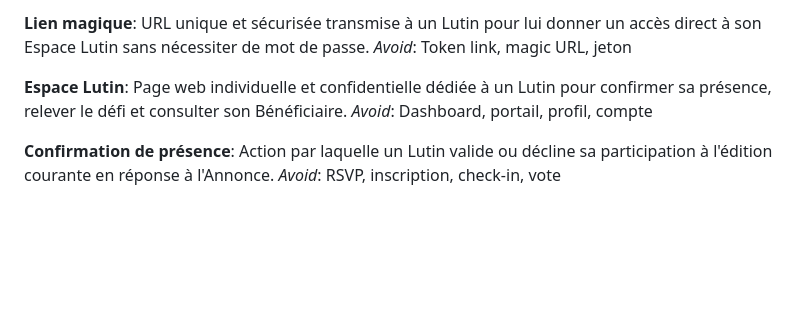
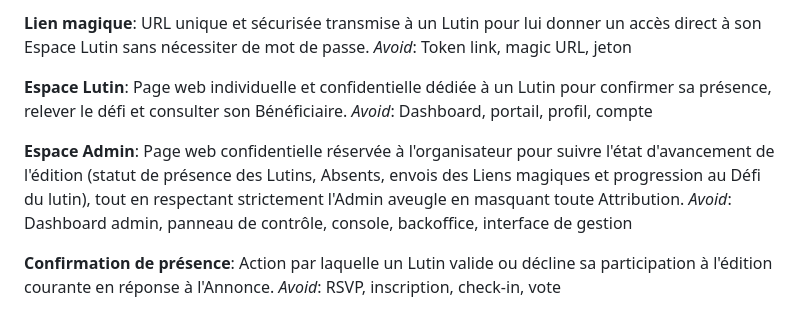
Before and after one commit to nboutin/pere_noel_fremo, a Markdown page: GLOSSARY.md, the part around the change. Drawn GitHub-style; blank space fills up the shorter version.

Commit message:
docs(adr): ajouter l'ADR-0013 et formaliser l'Espace Admin dans le glossaire

```diff
--- a/GLOSSARY.md
+++ b/GLOSSARY.md
@@ -86,6 +86,11 @@ _Avoid_: Token link, magic URL, jeton
 Page web individuelle et confidentielle dédiée à un Lutin pour confirmer sa présence, relever le défi et consulter son Bénéficiaire.
 _Avoid_: Dashboard, portail, profil, compte
 
+**Espace Admin**:
+Page web confidentielle réservée à l'organisateur pour suivre l'état d'avancement de l'édition (statut de présence des Lutins, Absents, envois des Liens magiques et progression au Défi du lutin), tout en respectant strictement l'Admin aveugle en masquant toute Attribution.
+_Avoid_: Dashboard admin, panneau de contrôle, console, backoffice, interface de gestion
+
+
 **Confirmation de présence**:
 Action par laquelle un Lutin valide ou décline sa participation à l'édition courante en réponse à l'Annonce.
 _Avoid_: RSVP, inscription, check-in, vote
```
Also changed, not shown: docs/adr/0013-espace-admin-suivi-et-defense-en-profondeur.md (added, +40 -0 lines).
